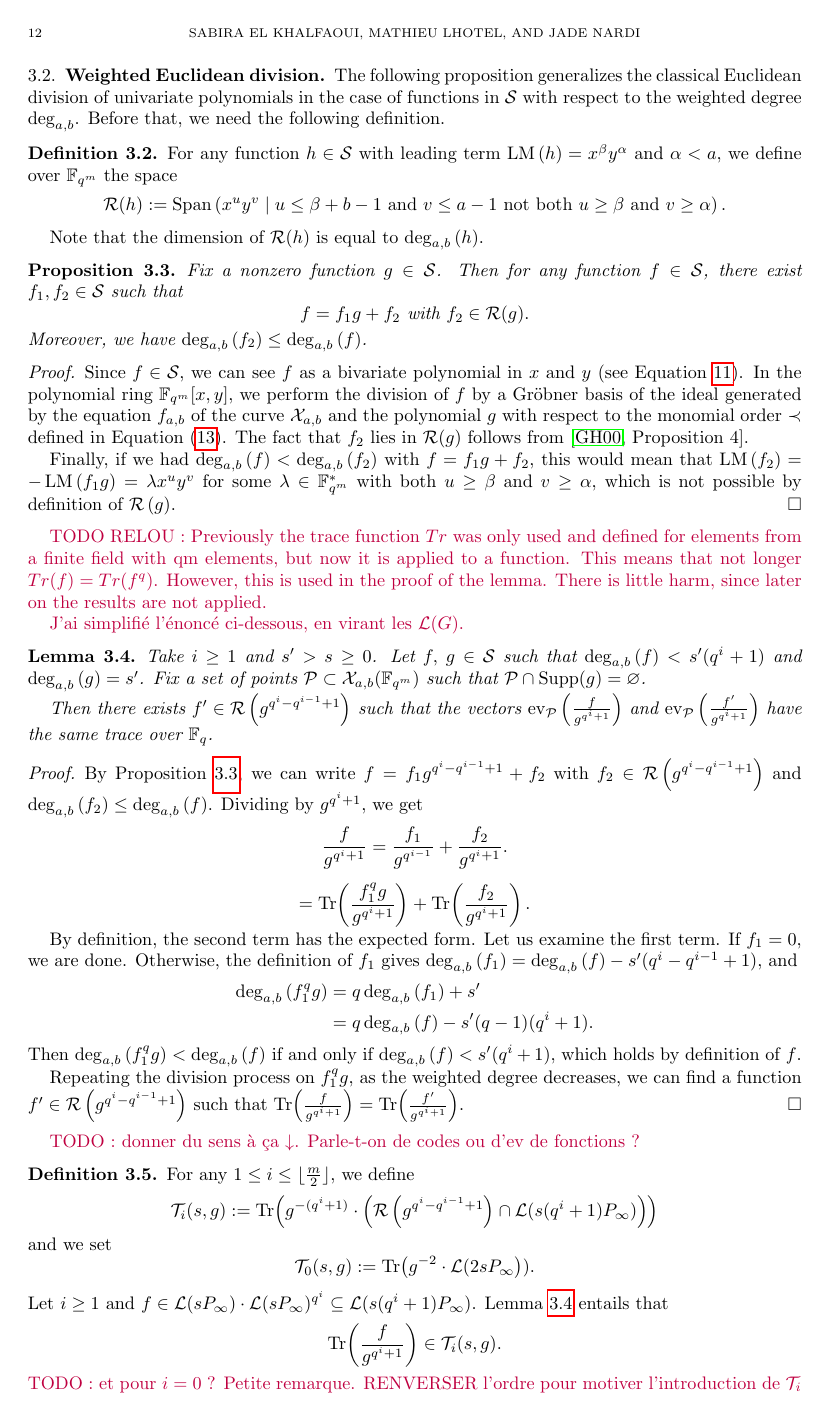
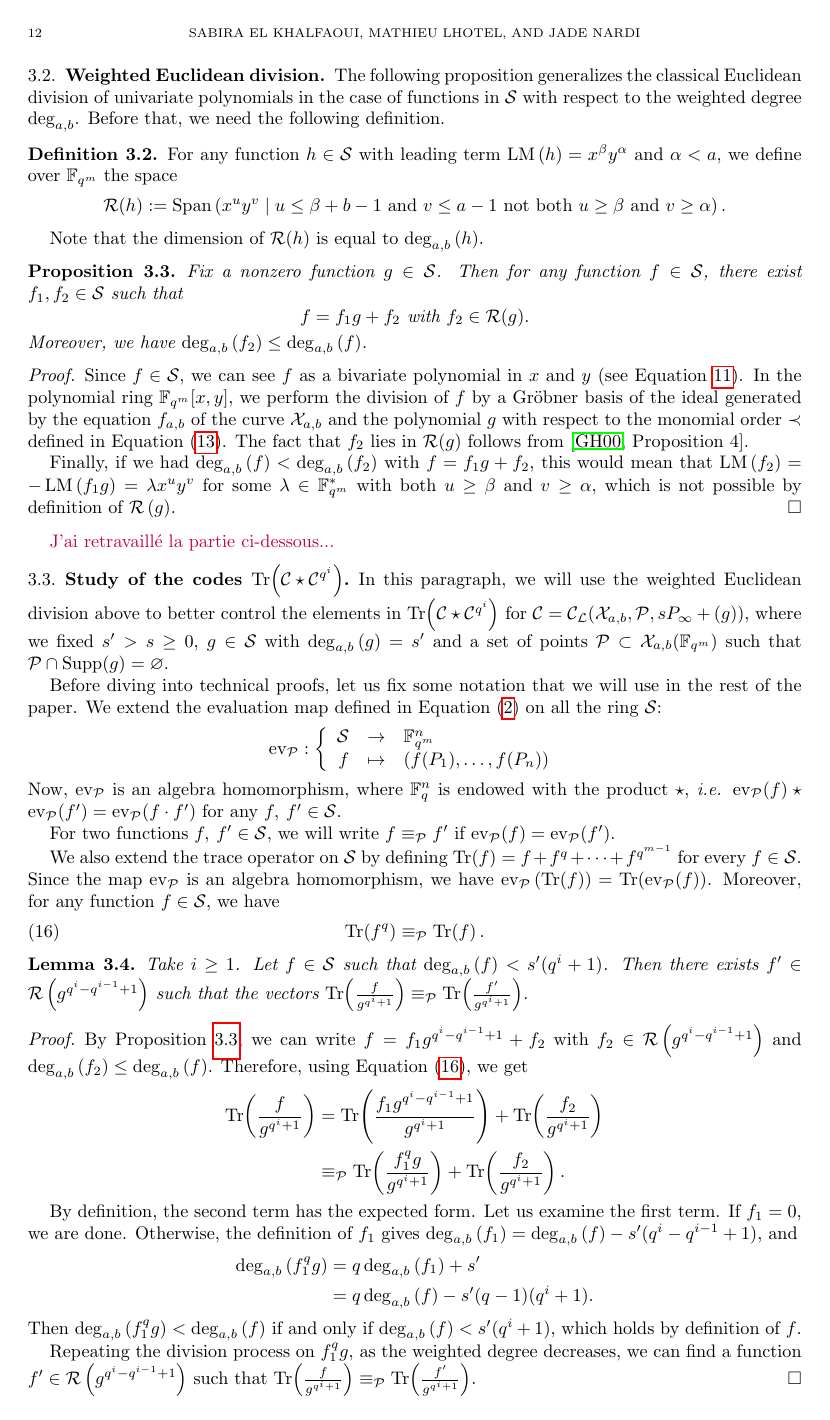
Before and after one commit to Reiikar/Distinguisher, a LaTeX paper (src/Hermitian_SSAG_distinguisher.tex): page 12 of 19 before the commit and page 12 of 20 after it. Compiled offline with pdfLaTeX.

Commit message:
tentative evaluation et trace

```diff
--- a/src/Hermitian_SSAG_distinguisher.tex
+++ b/src/Hermitian_SSAG_distinguisher.tex
@@ -677,23 +674,43 @@ Moreover, we have $\degab{f_2} \leq \degab{f}$.
  Finally, if we had $\degab{f} < \degab{f_2}$ with $f=f_1 g +f_2$, this would mean that $\LM{f_2}=-\LM{f_1 g}=\lambda x^uy^v$ for some $\lambda \in \F_{q^m}^*$ with both $u \geq \beta$ and $v \geq \alpha$, which is not possible by definition of $\calR\left(g\right)$.
 \end{proof}
 
-\jade{TODO RELOU : Previously the trace function $Tr$ was only used and defined	for elements from a finite field with qm elements, but now it is applied to a function.
-	This means that not longer $Tr(f) = Tr(f^q)$. However, this is used in the proof of the lemma. There is little harm, since later on the results are not applied.}
+\jade{J'ai retravaillé la partie ci-dessous...}
 
-\jade{J'ai simplifié l'énoncé ci-dessous, en virant les $\calL(G)$.}
+\subsection{Study of the codes $\Tr{\calC \star \calC^{q^i}}$}
+
+In this paragraph, we will use the weighted  Euclidean division above to better control the elements in $\Tr{\calC \star \calC^{q^i}}$ for $\calC = \calC_{\calL}(\calX_{a,b},\calP,sP_\infty+(g))$, where we fixed $s'>s \geq 0$, $g \in \calS$ with $\degab{g}= s'$ and a set of points  $\calP \subset \calX_{a,b}(\F_{q^m})$ such that $\calP \cap \Supp(g) = \varnothing$.
+
+Before diving into technical proofs, let us fix some notation that we will use in the rest of the paper. We extend the evaluation map defined in Equation \eqref{eq:ev_P} on all the ring $\calS$:
+\[	\ev_{\calP} : \left\{\begin{array}{rcl}
+		\calS 	& \rightarrow & \fqm^n \\
+		f 			& \mapsto	  &  (f(P_1),\dots,f(P_n))
+	\end{array} \right.
+\]
+Now, $\ev_{\calP}$ is an algebra homomorphism, where $\fq^n$ is endowed with the product $\star$, \textit{i.e.} $\ev_{\calP}(f)\star\ev_{\calP}(f')=\ev_{\calP}(f\cdot f')$ for any $f, \: f' \in  \calS$.
+
+For two functions $f,\: f' \in \calS$, we will write $f \equiv_{\calP} f'$ if $\ev_{\calP}(f)=\ev_{\calP}(f')$.
+
+We also extend the trace operator on $\calS$ by defining $\Tr{f}=f+f^q+\dots + f^{q^{m-1}}$ for every $f \in \calS$.
+Since the map $\ev_{\calP}$ is an algebra homomorphism, we have $\ev_{\calP} \left(\Tr{f}\right)=\Tr{\ev_{\calP}(f)}$. Moreover, for any function $f \in \calS$, we have
+\begin{equation}\label{eq:prop_trace}
+	\Tr{f^q} \equiv_{\calP}\Tr{f}.
+\end{equation}
+
+
+
+
 
 \begin{lemma} \label{lem:weighted_division}
-Take $i \geq 1$ and $s'>s \geq 0$. Let $f,\: g \in \calS$ such that $\degab{f} < s'(q^i+1)$ and $\degab{g}= s'$. Fix a set of points  $\calP \subset \calX_{a,b}(\F_{q^m})$ such that $\calP \cap \Supp(g) = \varnothing$.
-
-Then there exists $f' \in \calR\left(g^{q^i-q^{i-1}+1}\right)$ such that the vectors  $\ev_{\calP}\left(\frac{f}{g^{q^i+1}}\right)$ and $\ev_{\calP}\left(\frac{f'}{g^{q^i+1}}\right) $ have the same trace over $\fq$.
+Take $i \geq 1$. Let $f\in \calS$ such that $\degab{f} < s'(q^i+1)$. Then there exists $f' \in \calR\left(g^{q^i-q^{i-1}+1}\right)$ such that the vectors  $\Tr{\frac{f}{g^{q^i+1}}} \equiv_{\calP}\Tr{\frac{f'}{g^{q^i+1}}}$.
 \end{lemma}
 
 \begin{proof}
 	By Proposition \ref{prop:div_grob}, we can write $f=f_1 g^{q^i-q^{i-1}+1} +f_2$ with
- $f_2 \in \calR\left(g^{q^i-q^{i-1}+1}\right)$ and $\degab{f_2} \leq \degab{f}$. Dividing by $g^{q^i+1}$, we get
- \[\frac{f}{g^{q^i+1}}= \frac{f_1}{g^{q^{i-1}}} +\frac{f_2}{g^{q^i+1}}.\]
-
-\[ = \Tr{\frac{f_1^qg}{g^{q^i+1}}} +\Tr{\frac{f_2}{g^{q^i+1}}}. \]
+	$f_2 \in \calR\left(g^{q^i-q^{i-1}+1}\right)$ and $\degab{f_2} \leq \degab{f}$. Therefore, using Equation \eqref{eq:prop_trace}, we get
+	\[\begin{aligned}
+	\Tr{\frac{f}{g^{q^i+1}}}&=\Tr{\frac{f_1 g^{q^i-q^{i-1}+1}}{g^{q^i+1}}} +\Tr{\frac{f_2}{g^{q^i+1}}}\\
+							&\equiv_{\calP} \Tr{\frac{f_1^qg}{g^{q^i+1}}} +\Tr{\frac{f_2}{g^{q^i+1}}}.
+\end{aligned}\]
 
 	By definition, the second term has the expected form. Let us examine the first term. If $f_1=0$, we are done. Otherwise, the definition of $f_1$ gives
 	$\degab{f_1} =\degab{f} - s'(q^i-q^{i-1}+1)$, and
@@ -703,11 +720,9 @@ $\degab{f_1} =\degab{f} - s'(q^i-q^{i-1}+1)$, and
 	\end{align*}
 	Then  $\degab{f_1^qg} < \degab{f}$ if and only if $\degab{f} < s'(q^i+1)$, which holds by definition of $f$.
 
-Repeating the division process on $f_1^qg$, as the weighted degree decreases, we can find a function $f' \in \calR\left(g^{q^i-q^{i-1}+1}\right)$ such that $\Tr{\frac{f}{g^{q^i+1}}} = \Tr{\frac{f'}{g^{q^i+1}}} $.
+	Repeating the division process on $f_1^qg$, as the weighted degree decreases, we can find a function $f' \in \calR\left(g^{q^i-q^{i-1}+1}\right)$ such that $\Tr{\frac{f}{g^{q^i+1}}} \equiv_{\calP} \Tr{\frac{f'}{g^{q^i+1}}} $.
 \end{proof}
-\jade{TODO : donner du sens à ça $\downarrow$. Parle-t-on de codes ou d'ev de fonctions ?}
 
 \begin{definition} \label{def:T_i's}
 For any $1 \leq i \leq \lfloor\frac{m}{2}\rfloor$, we define
-$$\calT_i(s,g):= \Tr{g^{-(q^i+1)}\cdot \left( \calR\left(g^{q^i-q^{i-1}+1}\right)  \cap \calL(s(q^i+1)P_\infty)\right)}$$
-and we set $$\calT_0(s,g) := \Tr{g^{-2} \cdot \calL(2sP_\infty}).$$
+$$\calT_i(s,g):=\set{\ev_{\calP}\left(\Tr{\frac{f}{g^{q^i+1}}}\right) \mid f \in \calR\left(g^{q^i-q^{i-1}+1}\right)  \cap \calL(s(q^i+1)P_\infty)}$$
@@ -719,3 +740,0 @@ and we set $$\calT_0(s,g) := \Tr{g^{-2} \cdot \calL(2sP_\infty}).$$
-\noindent Let $i \geq 1$ and $f \in \calL(sP_\infty) \cdot \calL(sP_\infty)^{q^i} \subseteq \calL(s(q^i+1)P_\infty)$. Lemma \ref{lem:weighted_division} entails that
-$$\Tr{\dfrac{f}{g^{q^i+1}}} \in \calT_i(s,g).$$
-\jade{TODO : et pour $i=0$ ? Petite remarque. RENVERSER l'ordre pour motiver l'introduction de $\calT_i$}
@@ -726,5 +741,4 @@ Hence, with $\calC = \calC_{\calL}(\calX_{a,b},\calP,sP_\infty+(g))$, we obtain
-\end{equation}
-for all $i \in \set{0,\dots,\lfloor \frac{m}{2} \rfloor}$. The above inclusions can be used to improve the bound given in Proposition \ref{prop:bound_dim_using_inclusions}, provided that we can efficiently compute the dimension of the trace codes $\calT_i(s,g)$. This is studied in the next section.
+\jade{... jusque là.}
 %--------Last changes----------%
 \subsection{Upper bound in Goppa--like case}
 In the proposition below, we study the intersection
```
Also changed, not shown: src/Hermitian_SSAG_distinguisher.tex (20 more changed lines). Lines whose indentation alone changed are shown as unchanged.
